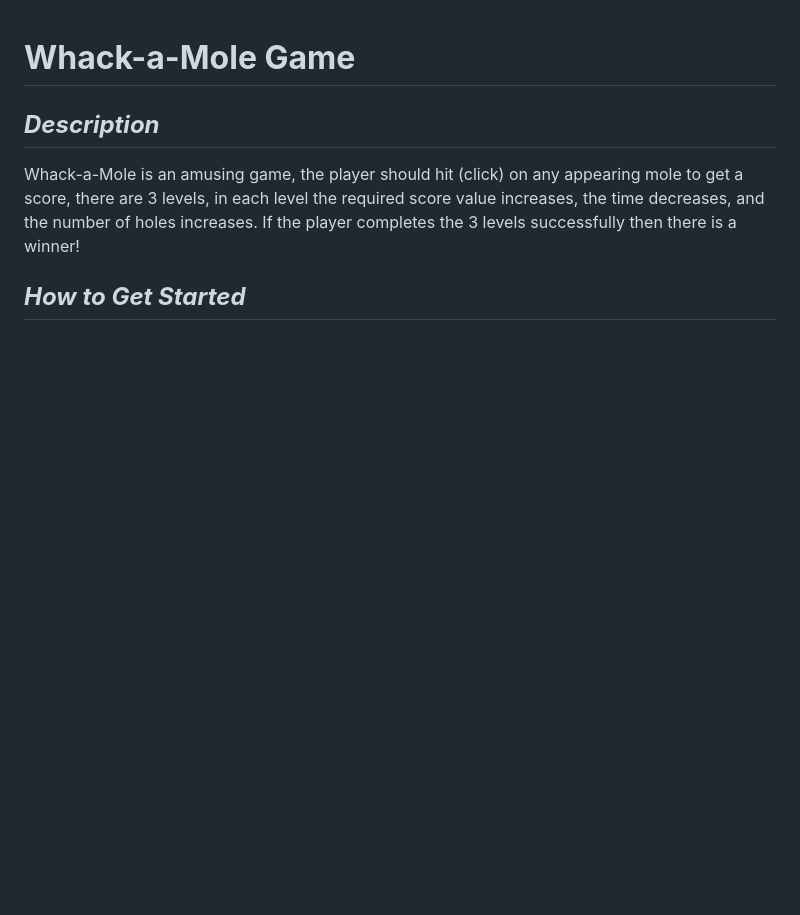
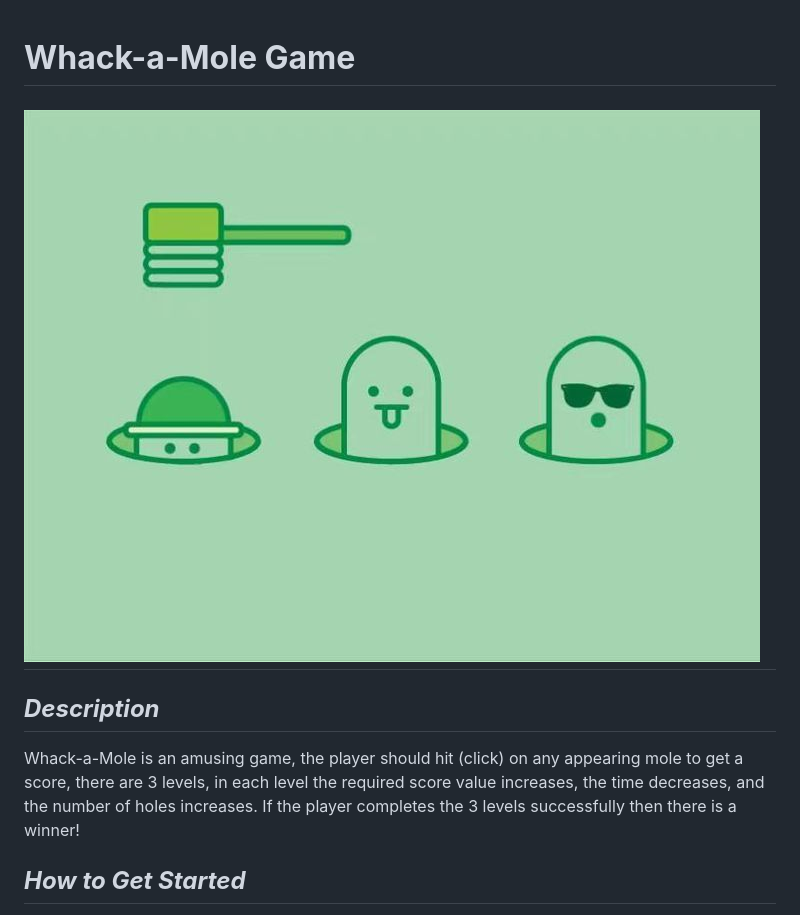
Before and after one commit to NOORSALMAN25/whack-a-Mole, a Markdown page: README.md, the part around the change printed below. Drawn GitHub-style; pictures changed too: Images/mainpic.jpg (added); blank space fills up the shorter version.

```diff
--- a/README.md
+++ b/README.md
@@ -1,4 +1,6 @@
 # **Whack-a-Mole Game**
+
+## ![Image](Images/mainpic.jpg)
 
 ## **_Description_**
 
```
Also changed, not shown: other parts of README.md (+1 -1 lines).
